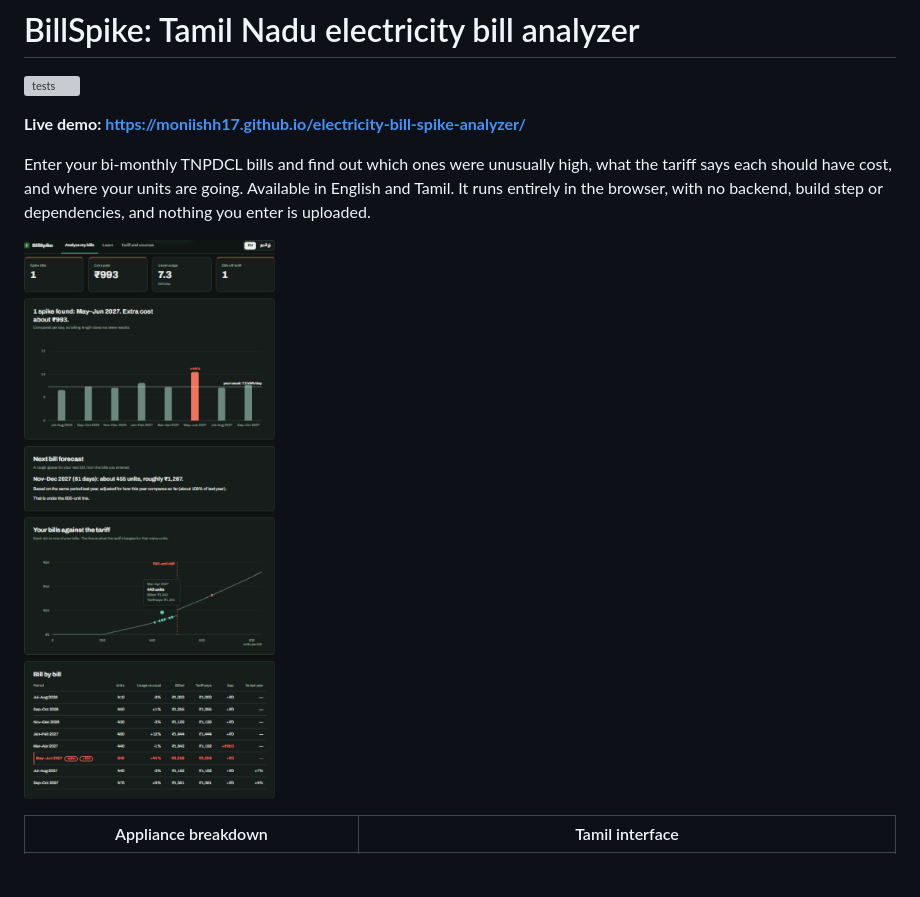
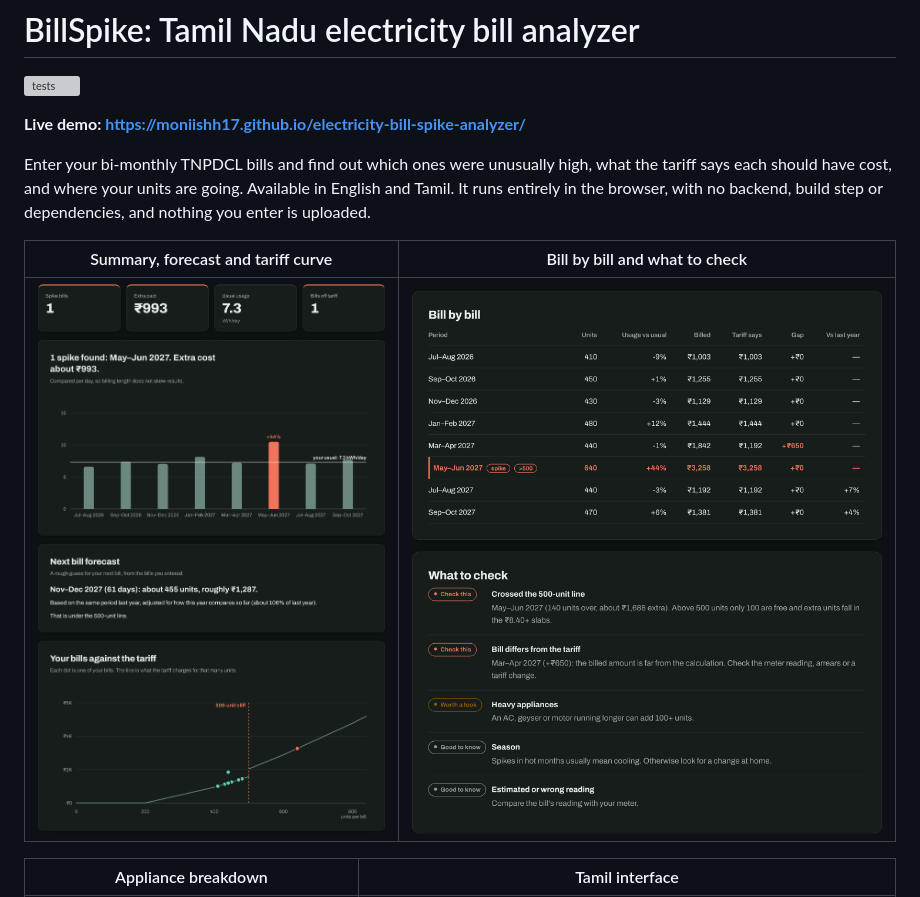
Before and after one commit to moniishh17/electricity-bill-spike-analyzer, a Markdown page: README.md, the part around the change. Drawn GitHub-style; pictures changed too: docs/screenshots/results-1.png (added), docs/screenshots/results-2.png (added); blank space fills up the shorter version; grey boxes are pictures that could not be loaded.

Commit message:
Power back on!

```diff
--- a/README.md
+++ b/README.md
@@ -6,7 +6,9 @@
 
 Enter your bi-monthly TNPDCL bills and find out which ones were unusually high, what the tariff says each should have cost, and where your units are going. Available in English and Tamil. It runs entirely in the browser, with no backend, build step or dependencies, and nothing you enter is uploaded.
 
-![Results in dark theme: summary tiles, usage chart with the spike highlighted, forecast](docs/screenshots/results.png)
+| Summary, forecast and tariff curve | Bill by bill and what to check |
+|---|---|
+| ![Dark theme results, part 1: summary tiles, usage chart with the spike highlighted, forecast and bills against the tariff](docs/screenshots/results-1.png) | ![Dark theme results, part 2: bill-by-bill table and what to check](docs/screenshots/results-2.png) |
 
 | Appliance breakdown | Tamil interface |
 |---|---|
```
